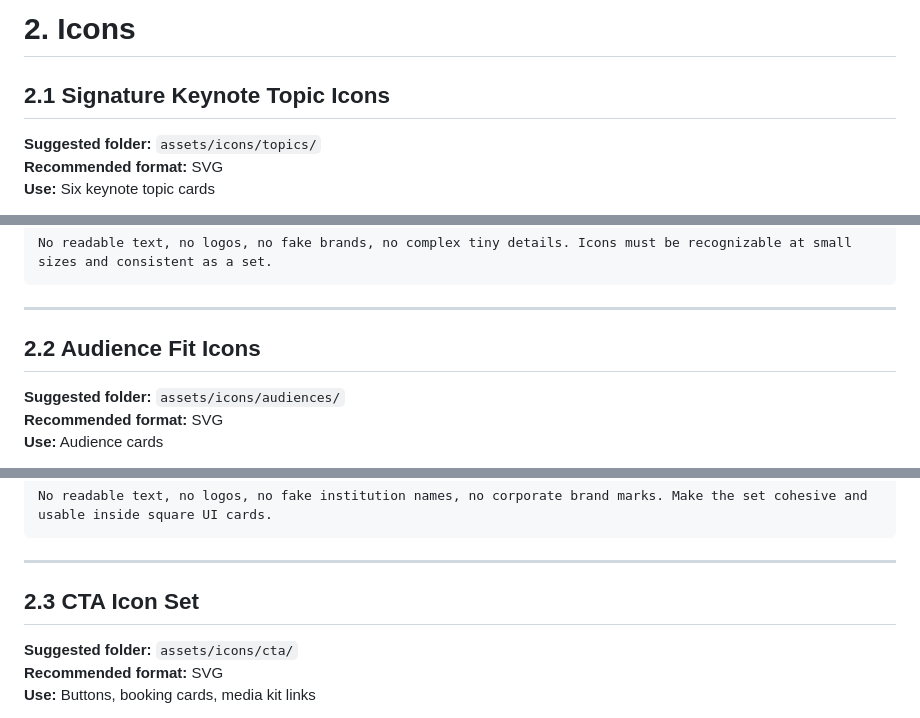
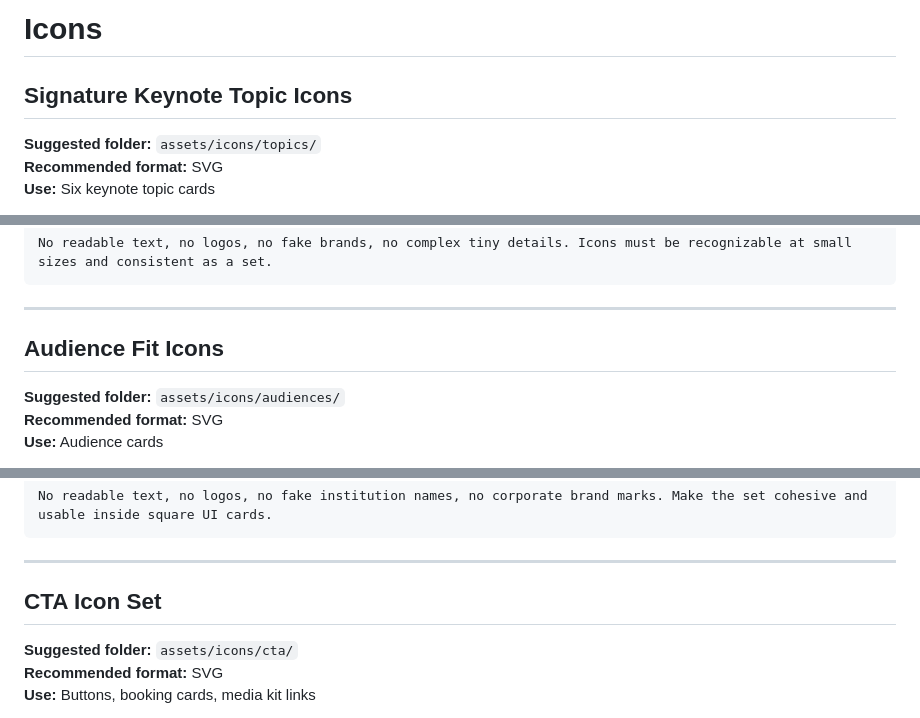
Before and after one commit to JFeimster/jason-speaks, a Markdown page: assets/icons/README.md, 3 parts joined by grey strips. GitHub-like rendering.

Commit message:
Update headings in icons README file

```diff
--- a/assets/icons/README.md
+++ b/assets/icons/README.md
@@ -1,6 +1,6 @@
-# 2. Icons
+# Icons
 
-## 2.1 Signature Keynote Topic Icons
+## Signature Keynote Topic Icons
 
 **Suggested folder:** `assets/icons/topics/`
 **Recommended format:** SVG
@@ -42,7 +42,7 @@ No readable text, no logos, no fake brands, no complex tiny details. Icons must
 
 ---
 
-## 2.2 Audience Fit Icons
+## Audience Fit Icons
 
 **Suggested folder:** `assets/icons/audiences/`
 **Recommended format:** SVG
@@ -76,7 +76,7 @@ No readable text, no logos, no fake institution names, no corporate brand marks.
 
 ---
 
-## 2.3 CTA Icon Set
+## CTA Icon Set
 
 **Suggested folder:** `assets/icons/cta/`
 **Recommended format:** SVG
```
Also changed, not shown: other parts of assets/icons/README.md (+1 -1 lines).
